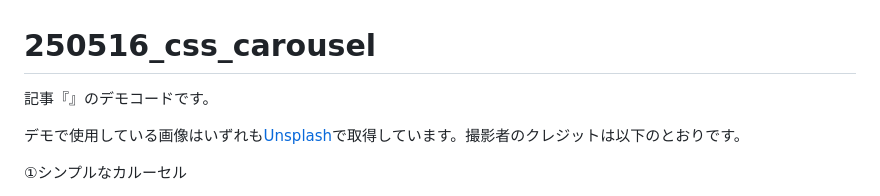
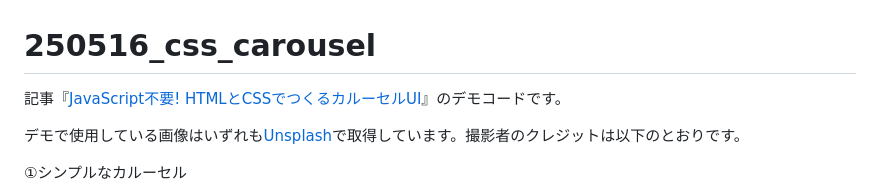
Before and after one commit to ics-creative/250516_css_carousel, a Markdown page: README.md, the part around the change. Rendered like a GitHub page.

```diff
--- a/README.md
+++ b/README.md
@@ -1,5 +1,5 @@
 # 250516_css_carousel
-記事『』のデモコードです。
+記事『[JavaScript不要! HTMLとCSSでつくるカルーセルUI](https://ics.media/entry/250516/)』のデモコードです。
 
 デモで使用している画像はいずれも[Unsplash](https://unsplash.com/)で取得しています。撮影者のクレジットは以下のとおりです。
 
```
